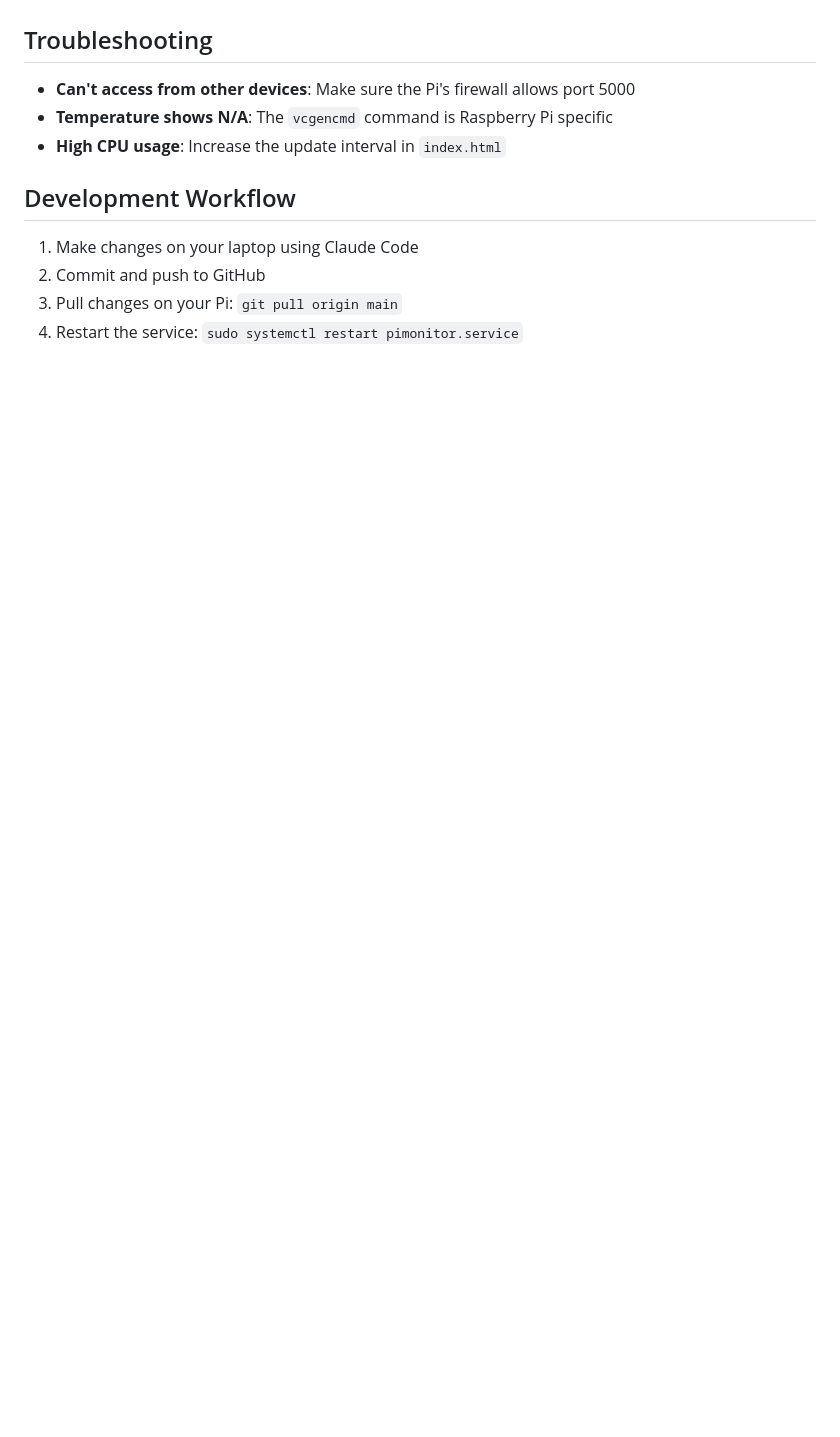
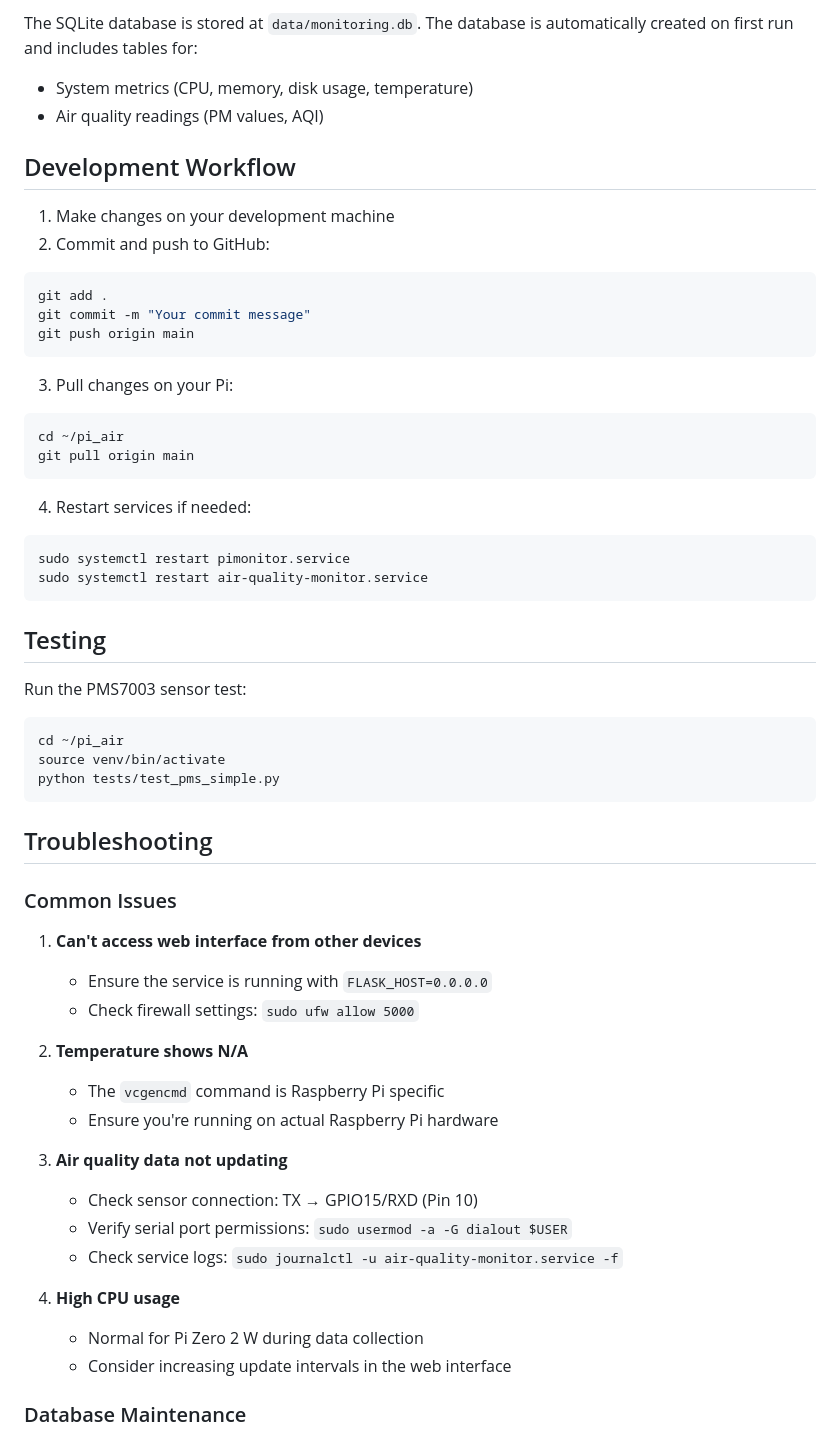
Before and after one commit to andrewrweber/pi_air, a Markdown page: readme.md, the part around one of its changes. Rendered like a GitHub page; blank space fills up the shorter version.

````diff
--- a/readme.md
+++ b/readme.md
@@ -140,13 +155,58 @@ sudo systemctl start pimonitor.service
+The SQLite database is stored at `data/monitoring.db`. The database is automatically created on first run and includes tables for:
+- System metrics (CPU, memory, disk usage, temperature)
+- Air quality readings (PM values, AQI)
+
+## Development Workflow
+
+1. Make changes on your development machine
+2. Commit and push to GitHub:
+```bash
+git add .
+git commit -m "Your commit message"
+git push origin main
+```
+
+3. Pull changes on your Pi:
+```bash
+cd ~/pi_air
+git pull origin main
+```
+
+4. Restart services if needed:
+```bash
+sudo systemctl restart pimonitor.service
+sudo systemctl restart air-quality-monitor.service
+```
+
+## Testing
+
+Run the PMS7003 sensor test:
+```bash
+cd ~/pi_air
+source venv/bin/activate
+python tests/test_pms_simple.py
+```
 
 ## Troubleshooting
 
-- **Can't access from other devices**: Make sure the Pi's firewall allows port 5000
-- **Temperature shows N/A**: The `vcgencmd` command is Raspberry Pi specific
-- **High CPU usage**: Increase the update interval in `index.html`
+### Common Issues
 
-## Development Workflow
+1. **Can't access web interface from other devices**
+   - Ensure the service is running with `FLASK_HOST=0.0.0.0`
+   - Check firewall settings: `sudo ufw allow 5000`
 
-1. Make changes on your laptop using Claude Code
-2. Commit and push to GitHub
-3. Pull changes on your Pi: `git pull origin main`
-4. Restart the service: `sudo systemctl restart pimonitor.service`
+2. **Temperature shows N/A**
+   - The `vcgencmd` command is Raspberry Pi specific
+   - Ensure you're running on actual Raspberry Pi hardware
+
+3. **Air quality data not updating**
+   - Check sensor connection: TX → GPIO15/RXD (Pin 10)
+   - Verify serial port permissions: `sudo usermod -a -G dialout $USER`
+   - Check service logs: `sudo journalctl -u air-quality-monitor.service -f`
+
+4. **High CPU usage**
+   - Normal for Pi Zero 2 W during data collection
+   - Consider increasing update intervals in the web interface
+
+### Database Maintenance
+
````
Also changed, not shown: other parts of readme.md (+157 -92 lines).
